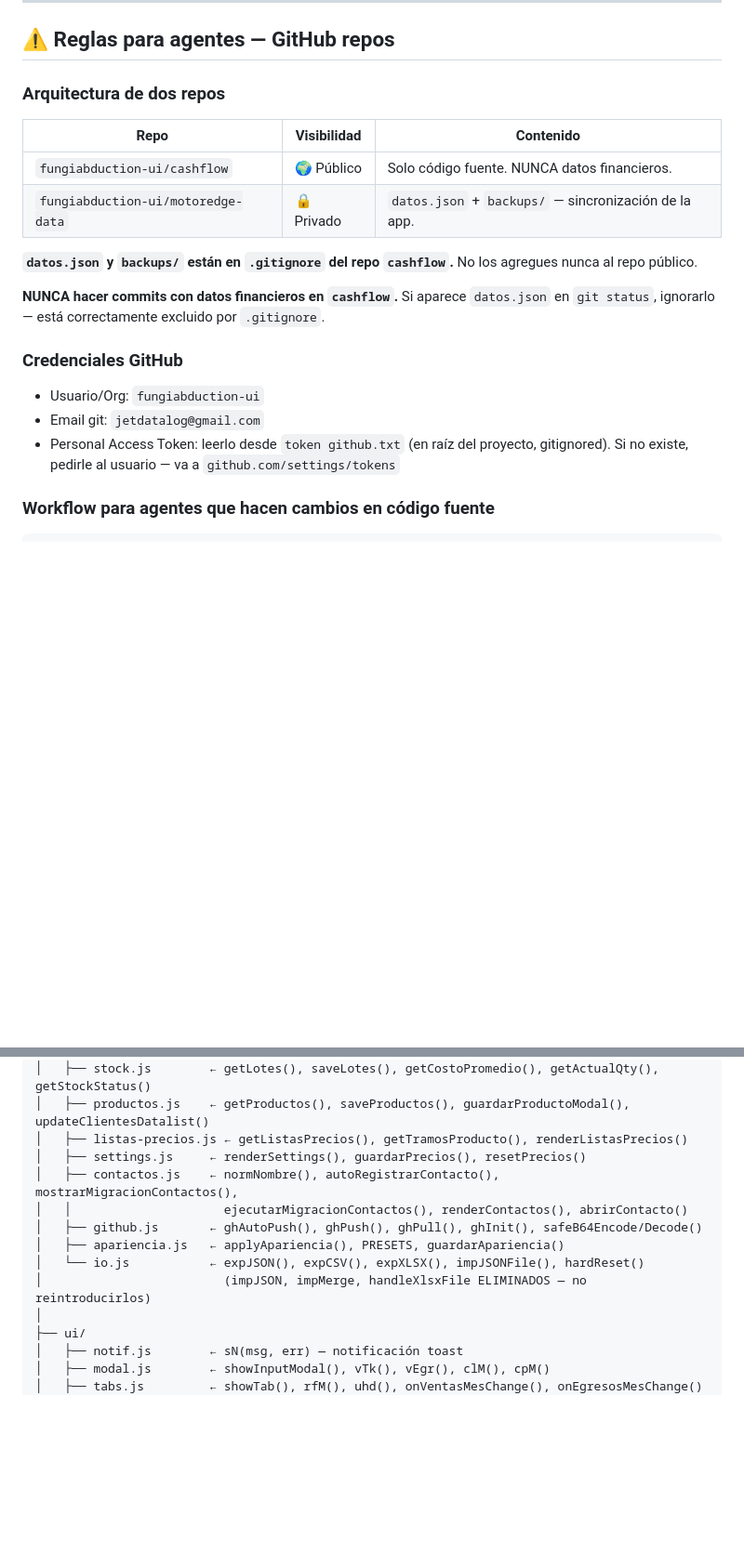
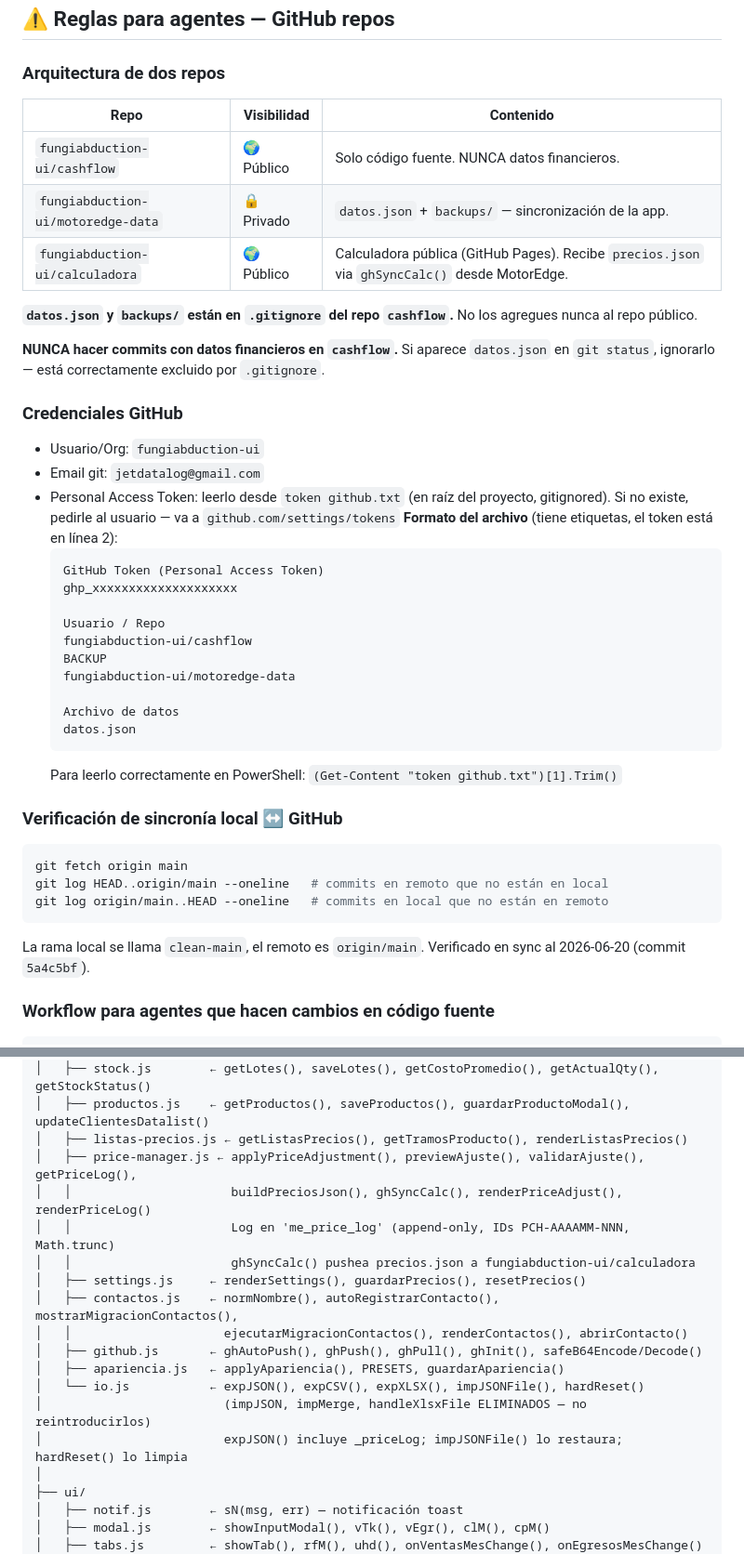
Before and after one commit to fungiabduction-ui/cashflow, a Markdown page: CLAUDE.md, 2 parts joined by grey strips. Shown at 93% size. Rendered like a GitHub page; blank space fills up the shorter version.

Commit message:
docs: agregar me_price_log y me_gh_calc_last a claves separadas en CLAUDE.md

````diff
--- a/CLAUDE.md
+++ b/CLAUDE.md
@@ -13,6 +13,7 @@ SPA vanilla JS sin framework, sin bundler externo, sin backend.
 |---|---|---|
 | `fungiabduction-ui/cashflow` | 🌍 Público | Solo código fuente. NUNCA datos financieros. |
 | `fungiabduction-ui/motoredge-data` | 🔒 Privado | `datos.json` + `backups/` — sincronización de la app. |
+| `fungiabduction-ui/calculadora` | 🌍 Público | Calculadora pública (GitHub Pages). Recibe `precios.json` via `ghSyncCalc()` desde MotorEdge. |
 
 **`datos.json` y `backups/` están en `.gitignore` del repo `cashflow`.** No los agregues nunca al repo público.
 
@@ -24,6 +25,28 @@ SPA vanilla JS sin framework, sin bundler externo, sin backend.
 - Email git: `jetdatalog@gmail.com`
 - Personal Access Token: leerlo desde `token github.txt` (en raíz del proyecto, gitignored).
   Si no existe, pedirle al usuario — va a `github.com/settings/tokens`
+  **Formato del archivo** (tiene etiquetas, el token está en línea 2):
+  ```
+  GitHub Token (Personal Access Token)
+  ghp_xxxxxxxxxxxxxxxxxxxx
+
+  Usuario / Repo
+  fungiabduction-ui/cashflow
+  BACKUP
+  fungiabduction-ui/motoredge-data
+
+  Archivo de datos
+  datos.json
+  ```
+  Para leerlo correctamente en PowerShell: `(Get-Content "token github.txt")[1].Trim()`
+
+### Verificación de sincronía local ↔ GitHub
+```powershell
+git fetch origin main
+git log HEAD..origin/main --oneline   # commits en remoto que no están en local
+git log origin/main..HEAD --oneline   # commits en local que no están en remoto
+```
+La rama local se llama `clean-main`, el remoto es `origin/main`. Verificado en sync al 2026-06-20 (commit `5a4c5bf`).
 
 ### Workflow para agentes que hacen cambios en código fuente
 
@@ -126,6 +149,10 @@ Datos reales de producción en `localStorage['motoredge_v4']`. Un error silencio
 │   ├── stock.js        ← getLotes(), saveLotes(), getCostoPromedio(), getActualQty(), getStockStatus()
 │   ├── productos.js    ← getProductos(), saveProductos(), guardarProductoModal(), updateClientesDatalist()
 │   ├── listas-precios.js ← getListasPrecios(), getTramosProducto(), renderListasPrecios()
+│   ├── price-manager.js ← applyPriceAdjustment(), previewAjuste(), validarAjuste(), getPriceLog(),
+│   │                      buildPreciosJson(), ghSyncCalc(), renderPriceAdjust(), renderPriceLog()
+│   │                      Log en 'me_price_log' (append-only, IDs PCH-AAAAMM-NNN, Math.trunc)
+│   │                      ghSyncCalc() pushea precios.json a fungiabduction-ui/calculadora
 │   ├── settings.js     ← renderSettings(), guardarPrecios(), resetPrecios()
 │   ├── contactos.js    ← normNombre(), autoRegistrarContacto(), mostrarMigracionContactos(),
 │   │                     ejecutarMigracionContactos(), renderContactos(), abrirContacto()
@@ -133,6 +160,7 @@ Datos reales de producción en `localStorage['motoredge_v4']`. Un error silencio
 │   ├── apariencia.js   ← applyApariencia(), PRESETS, guardarApariencia()
 │   └── io.js           ← expJSON(), expCSV(), expXLSX(), impJSONFile(), hardReset()
 │                         (impJSON, impMerge, handleXlsxFile ELIMINADOS — no reintroducirlos)
+│                         expJSON() incluye _priceLog; impJSONFile() lo restaura; hardReset() lo limpia
 │
 ├── ui/
 │   ├── notif.js        ← sN(msg, err) — notificación toast
````
Also changed, not shown: other parts of CLAUDE.md (+2 -0 lines).
